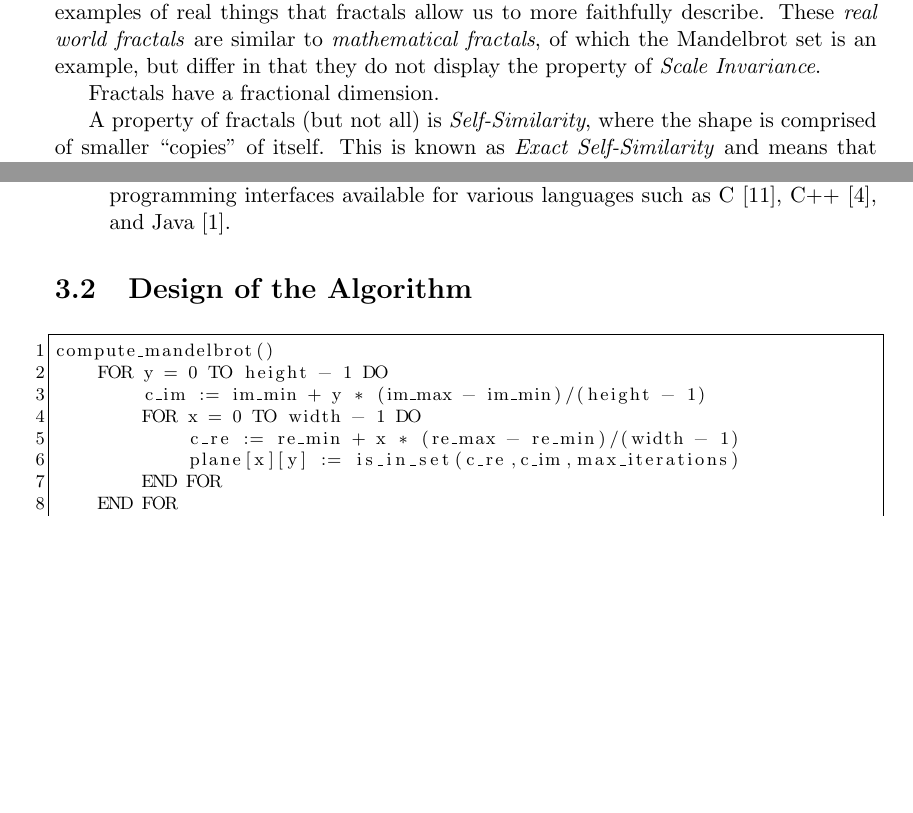
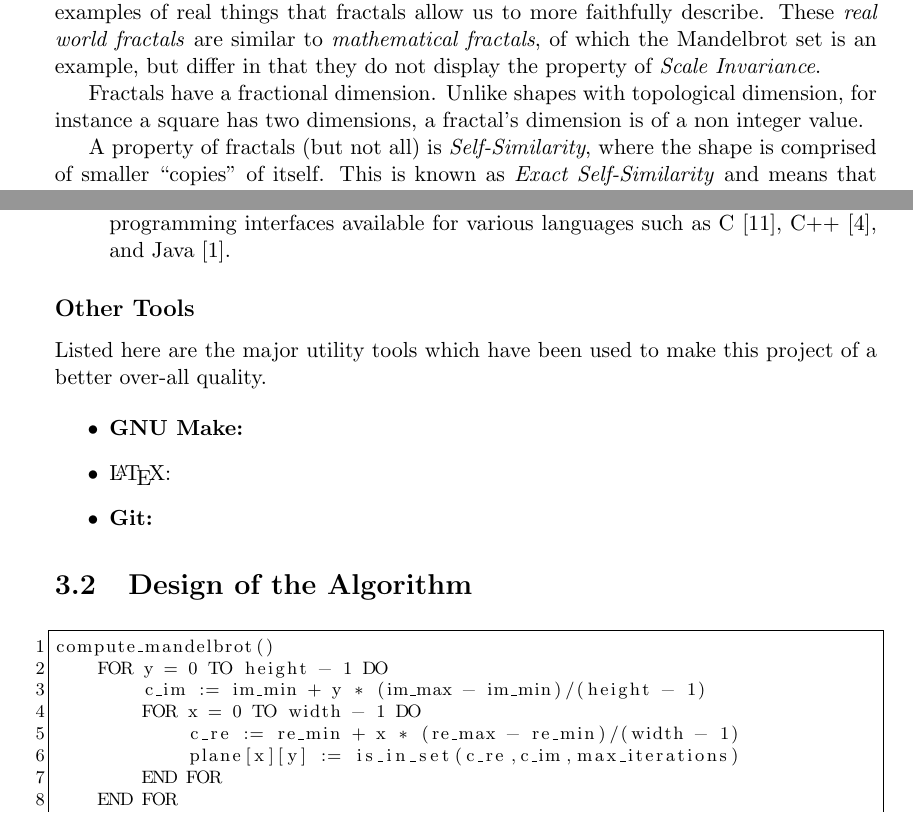
Before and after one commit to mhawes/wstealmandel, a LaTeX thesis (writeup/document.tex): two parts of pages 6 and 11 of 16, joined at a grey line, cut so that both start at the same text, the shorter picture padded with empty space. Compiled offline with pdfLaTeX.

Commit message:
Alterations made to document. * Intro section plan notes added. * Section on Utility tools added i.e. gnumake, latex, git
A few organisation documents added to repo.

```diff
--- a/writeup/document.tex
+++ b/writeup/document.tex
@@ -113,7 +124,8 @@ lightning bolt are obvious examples of real things that fractals allow us to mor
 These \textit{real world fractals} are similar to \textit{mathematical fractals},
 of which the Mandelbrot set is an example, but differ in that they do not display the property of \textit{Scale Invariance}.
 
-Fractals have a fractional dimension. % TODO MORE HERE!!!!!
+Fractals have a fractional dimension. Unlike shapes with topological dimension, for instance a square has two dimensions,
+a fractal's dimension is of a non integer value.
 
 A property of fractals (but not all) is \textit{Self-Similarity}, where the shape is comprised of smaller ``copies" of itself.
 This is known as \textit{Exact Self-Similarity} and means that the shape is identical at any scale.
@@ -334,6 +344,18 @@ of the Mandelbrot set, a graphical representation of the plane should be output.
 
 %\item \textbf{OpenGL}
 \end{itemize}
+
+\subsection*{Other Tools}
+
+Listed here are the major utility tools which have been used to make this project of a better over-all
+quality.
+
+\begin{itemize}
+\item \textbf{GNU Make:}
+\item         \LaTeX:
+\item \textbf{Git:}
+\end{itemize}
+
 % ---------------------------------------------------------------------------------------------------------------------------------------------------------------
 \section{Design of the Algorithm}
 
```
Also changed, not shown: organiser/CSIT4 Project - Final Submission Guidance 2012-13.pdf (added), writeup/document.tex (37 more changed lines), 1 other file.
